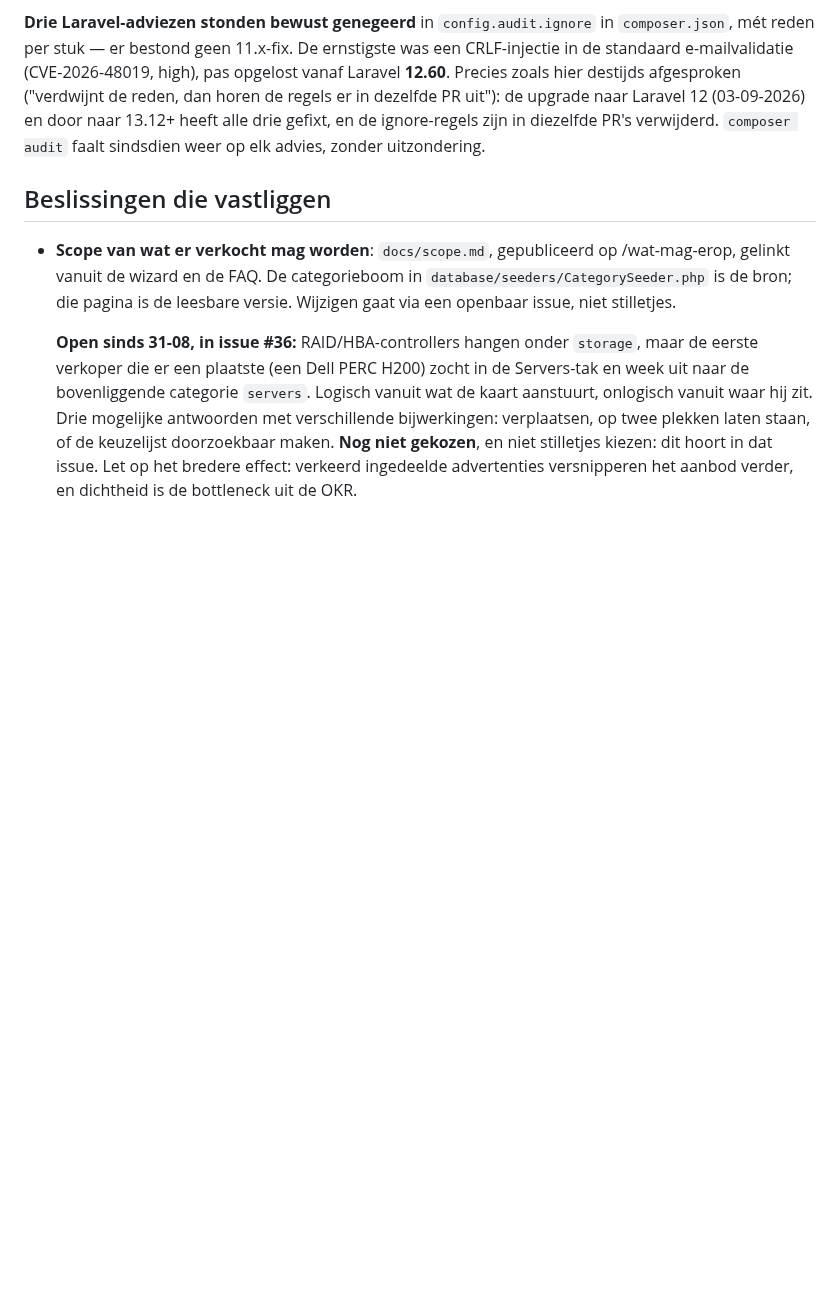
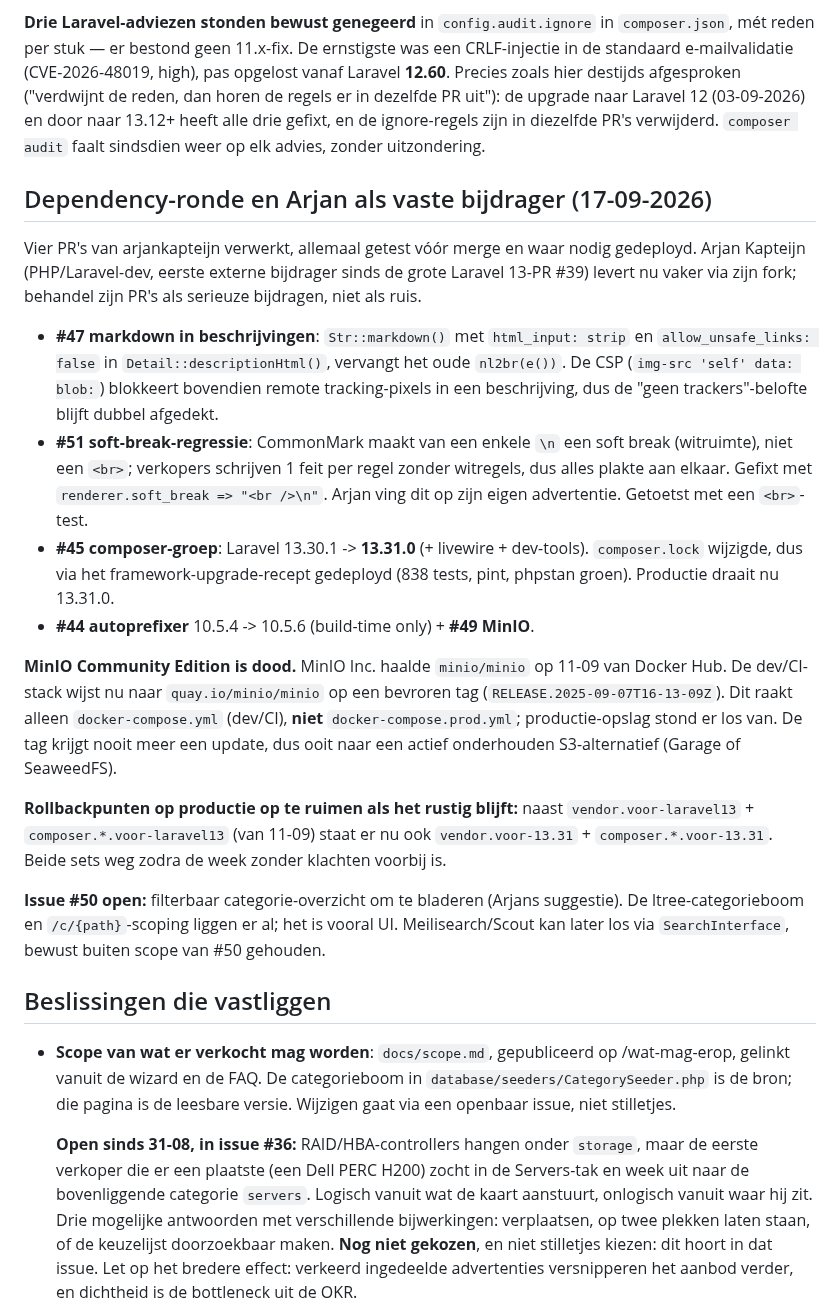
Before and after one commit to cloudmarktplaats/cloudmarktplaats, a Markdown page: AGENTS.md, the part around the change. Drawn GitHub-style; blank space fills up the shorter version.

Commit message:
Record the 17-09 dependency round and Arjan as a recurring contributor
Vier PR's van arjankapteijn verwerkt (markdown-beschrijvingen + de soft-break
regressie, Laravel 13.31, autoprefixer, MinIO naar quay.io). Legt vast wat niet
uit de code blijkt: MinIO CE is van Docker Hub verdwenen en de quay.io-tag is
bevroren (ooit naar Garage/SeaweedFS), er staan nu twee sets rollbackpunten op
productie op te ruimen, en issue #50 (categorie-overzicht) is open met
Meilisearch bewust buiten scope.

Co-Authored-By: Claude Opus 4.8 (1M context) <noreply@anthropic.com>

```diff
--- a/AGENTS.md
+++ b/AGENTS.md
@@ -522,6 +522,44 @@ naar Laravel 12 (03-09-2026) en door naar 13.12+ heeft alle drie gefixt, en de
 ignore-regels zijn in diezelfde PR's verwijderd. `composer audit` faalt sindsdien
 weer op elk advies, zonder uitzondering.
 
+## Dependency-ronde en Arjan als vaste bijdrager (17-09-2026)
+
+Vier PR's van arjankapteijn verwerkt, allemaal getest vóór merge en waar nodig
+gedeployd. Arjan Kapteijn (PHP/Laravel-dev, eerste externe bijdrager sinds de
+grote Laravel 13-PR #39) levert nu vaker via zijn fork; behandel zijn PR's als
+serieuze bijdragen, niet als ruis.
+
+- **#47 markdown in beschrijvingen**: `Str::markdown()` met `html_input: strip`
+  en `allow_unsafe_links: false` in `Detail::descriptionHtml()`, vervangt het
+  oude `nl2br(e())`. De CSP (`img-src 'self' data: blob:`) blokkeert bovendien
+  remote tracking-pixels in een beschrijving, dus de "geen trackers"-belofte
+  blijft dubbel afgedekt.
+- **#51 soft-break-regressie**: CommonMark maakt van een enkele `\n` een soft
+  break (witruimte), niet een `<br>`; verkopers schrijven 1 feit per regel zonder
+  witregels, dus alles plakte aan elkaar. Gefixt met `renderer.soft_break =>
+  "<br />\n"`. Arjan ving dit op zijn eigen advertentie. Getoetst met een `<br>`-test.
+- **#45 composer-groep**: Laravel 13.30.1 -> **13.31.0** (+ livewire + dev-tools).
+  `composer.lock` wijzigde, dus via het framework-upgrade-recept gedeployd
+  (838 tests, pint, phpstan groen). Productie draait nu 13.31.0.
+- **#44 autoprefixer** 10.5.4 -> 10.5.6 (build-time only) + **#49 MinIO**.
+
+**MinIO Community Edition is dood.** MinIO Inc. haalde `minio/minio` op 11-09 van
+Docker Hub. De dev/CI-stack wijst nu naar `quay.io/minio/minio` op een bevroren
+tag (`RELEASE.2025-09-07T16-13-09Z`). Dit raakt alleen `docker-compose.yml`
+(dev/CI), **niet** `docker-compose.prod.yml`; productie-opslag stond er los van.
+De tag krijgt nooit meer een update, dus ooit naar een actief onderhouden
+S3-alternatief (Garage of SeaweedFS).
+
+**Rollbackpunten op productie op te ruimen als het rustig blijft:** naast
+`vendor.voor-laravel13` + `composer.*.voor-laravel13` (van 11-09) staat er nu ook
+`vendor.voor-13.31` + `composer.*.voor-13.31`. Beide sets weg zodra de week
+zonder klachten voorbij is.
+
+**Issue #50 open:** filterbaar categorie-overzicht om te bladeren (Arjans
+suggestie). De ltree-categorieboom en `/c/{path}`-scoping liggen er al; het is
+vooral UI. Meilisearch/Scout kan later los via `SearchInterface`, bewust buiten
+scope van #50 gehouden.
+
 ## Beslissingen die vastliggen
 
 - **Scope van wat er verkocht mag worden**: `docs/scope.md`, gepubliceerd op
```
